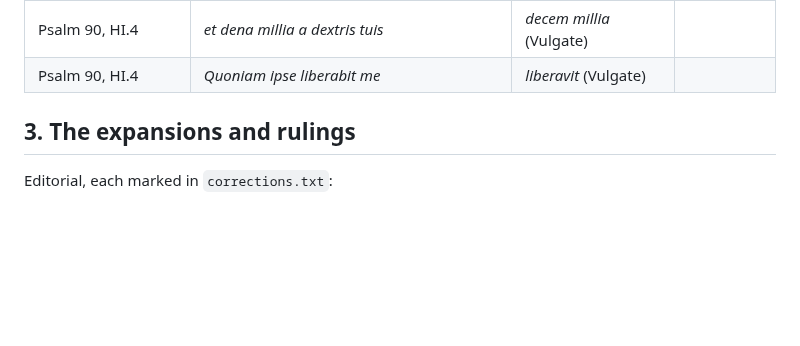
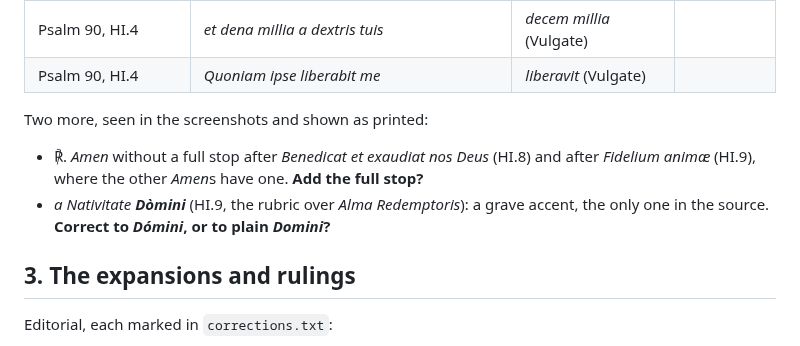
Before and after one commit to ColdFrozenYeti/Breviarium, a Markdown page: docs/ambrosian-compline-checks.md, the part around the change. Drawn GitHub-style; blank space fills up the shorter version.

Commit message:
Ambrosian checks: two more readings from the screenshots (Amen without its stop, a grave accent)
Co-Authored-By: Claude Opus 5.5 <noreply@anthropic.com>
Claude-Session: https://claude.ai/code/session_01Qio5HPZReq2mPALcXzAV9N

```diff
--- a/docs/ambrosian-compline-checks.md
+++ b/docs/ambrosian-compline-checks.md
@@ -38,6 +38,12 @@ until you decide:
 | Psalm 30, HI.3 | *Educes me laqueo hoc* | *de laqueo* (Vulgate) | |
 | Psalm 90, HI.4 | *et dena millia a dextris tuis* | *decem millia* (Vulgate) | |
 | Psalm 90, HI.4 | *Quoniam ipse liberabit me* | *liberavit* (Vulgate) | |
+
+Two more, seen in the screenshots and shown as printed:
+- ℟. *Amen* without a full stop after *Benedicat et exaudiat nos Deus* (HI.8) and after
+  *Fidelium animæ* (HI.9), where the other *Amen*s have one. **Add the full stop?**
+- *a Nativitate **Dòmini*** (HI.9, the rubric over *Alma Redemptoris*): a grave accent,
+  the only one in the source. **Correct to *Dómini*, or to plain *Domini*?**
 
 ## 3. The expansions and rulings
 
```
